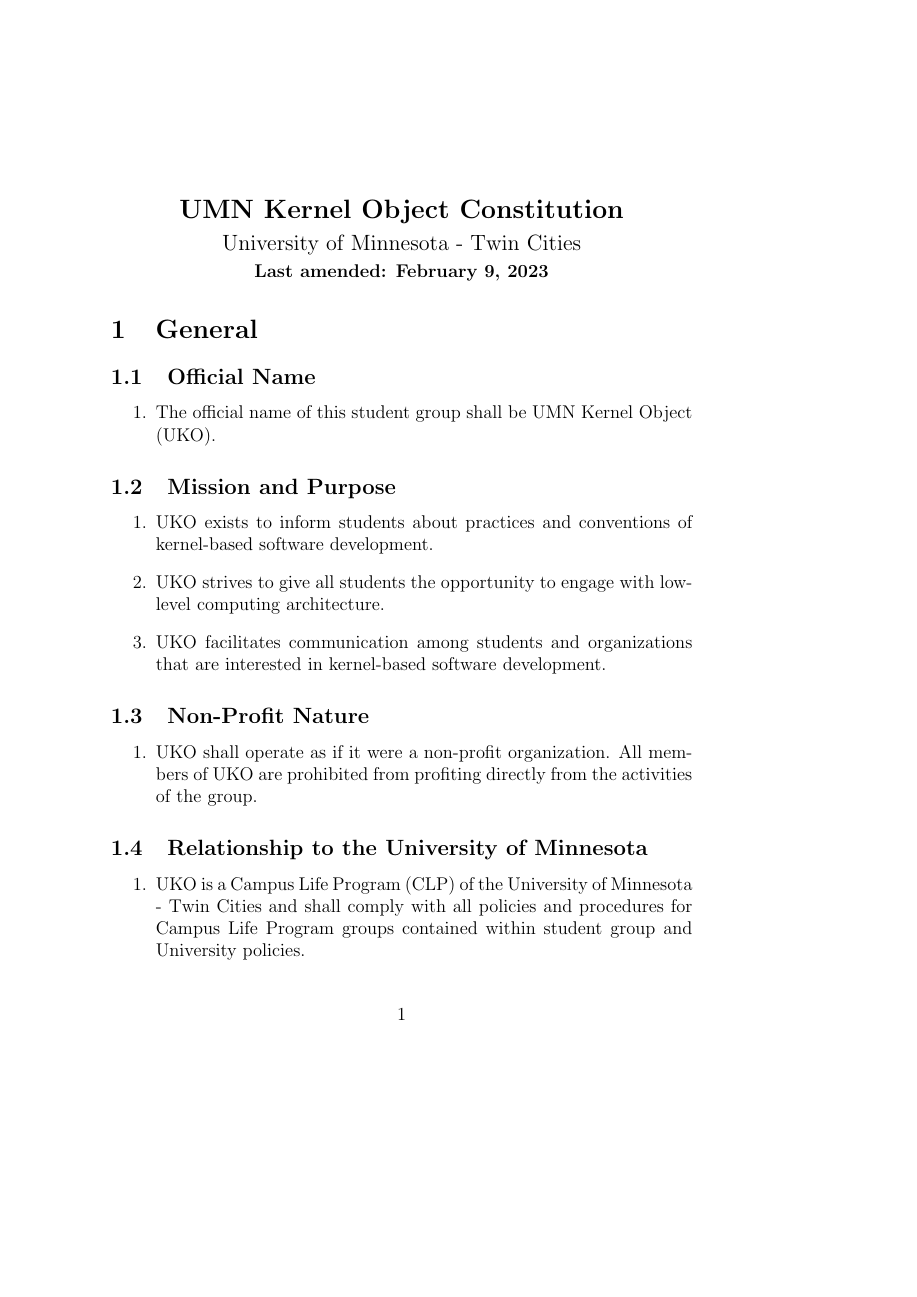
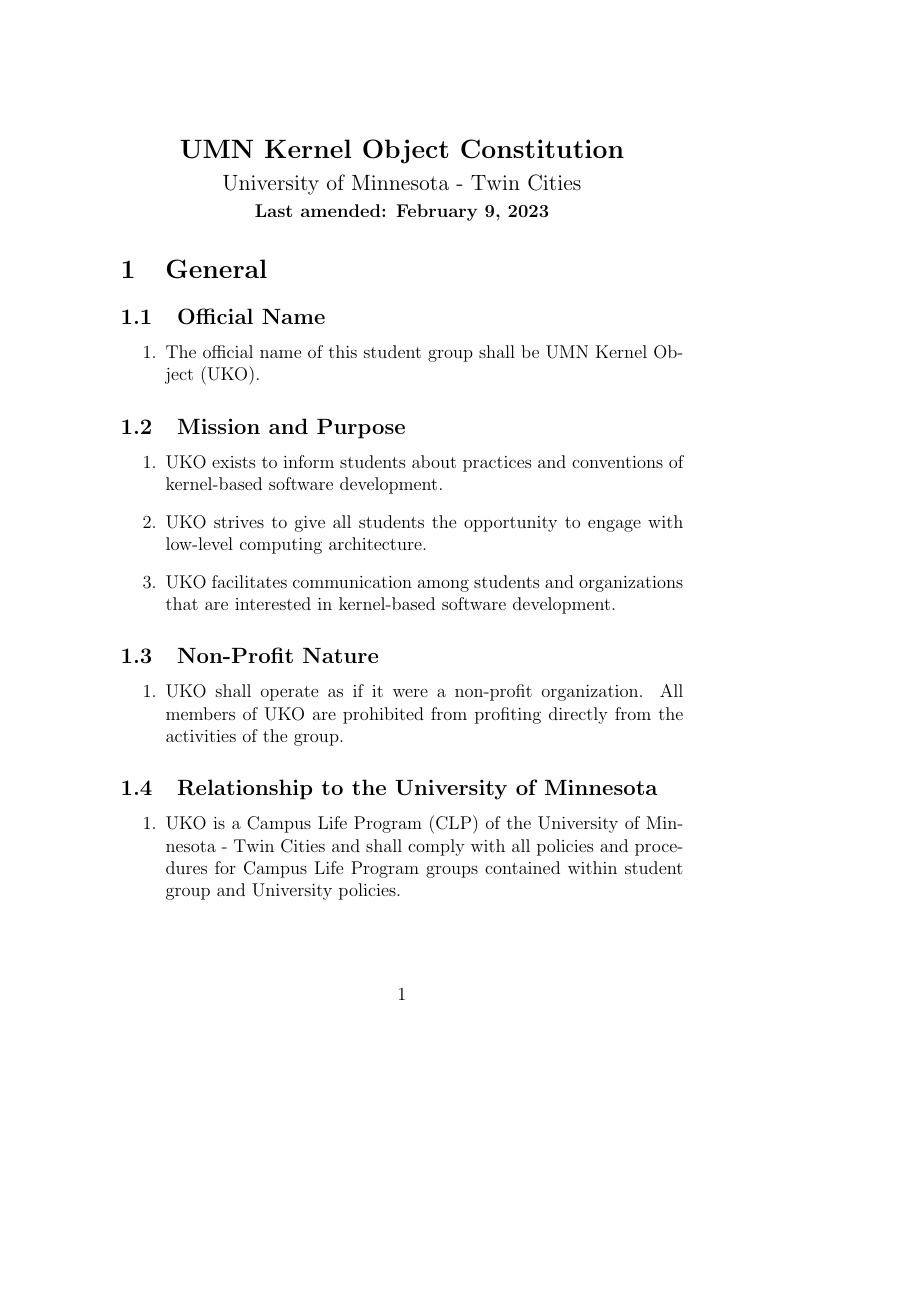
Before and after one commit to UMN-Kernel-Object/constitution, a LaTeX document (constitution.tex): page 1 of 10, the shorter picture padded with empty space. Compiled offline with pdfLaTeX.

Commit message:
Use executive paper geometry

```diff
--- a/constitution.tex
+++ b/constitution.tex
@@ -1,4 +1,5 @@
 \documentclass[12pt,executivepaper]{article}
+\usepackage[executivepaper]{geometry}
 
 \begin{document}
 
```
